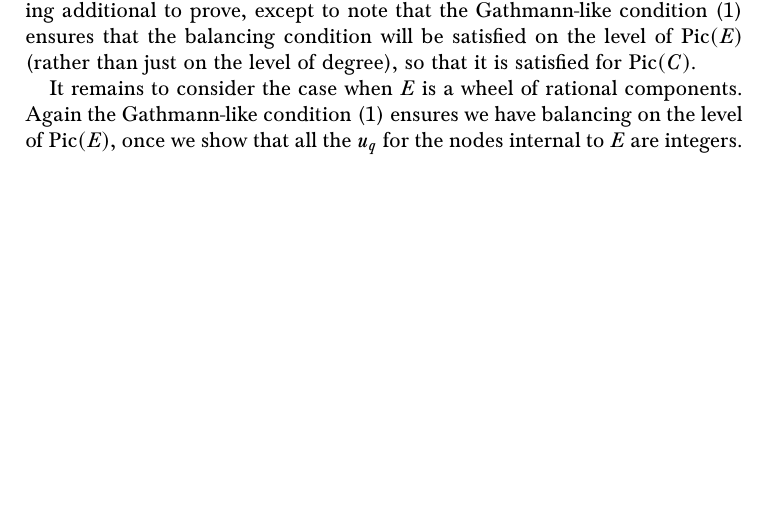
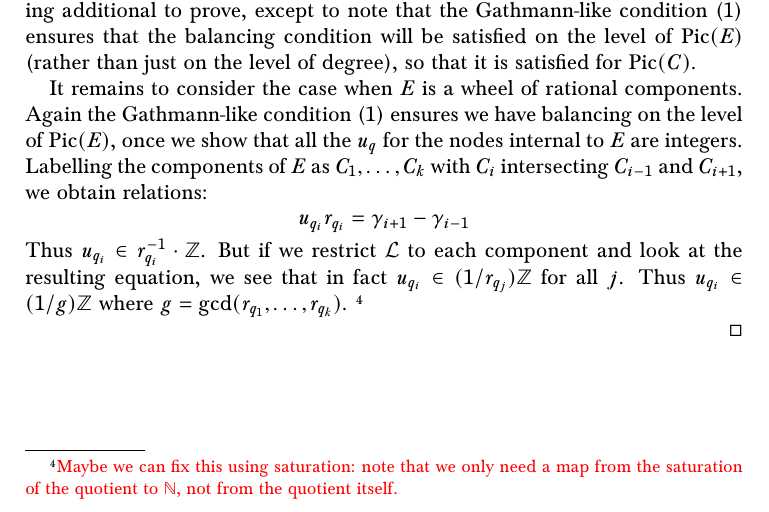
Before and after one commit to navidnabijou/Genus-One-Relative-Radially-Aligned-Maps, a LaTeX paper (genus-one-relative-maps.tex): part of page 10 of 28, cut so that both start at the same text, the shorter picture padded with empty space. Compiled offline with pdfLaTeX.

Commit message:
Almost finished proof

```diff
--- a/genus-one-relative-maps.tex
+++ b/genus-one-relative-maps.tex
@@ -387,8 +387,9 @@ We now proceed by induction. The process is as follows: having determined $q$, w
 
 This procedure proves that all the $u_q$ are integers and that the balancing condition is satisfied on every component, except for those nodes and those components belonging to the circuit $E$. If the circuit is smooth there is nothing additional to prove, except to note that the Gathmann-like condition (1) ensures that the balancing condition will be satisfied on the level of $\Pic(E)$ (rather than just on the level of degree), so that it is satisfied for $\Pic(C)$.
 
-It remains to consider the case when $E$ is a wheel of rational components. Again the Gathmann-like condition (1) ensures we have balancing on the level of $\Pic(E)$, once we show that all the $u_q$ for the nodes internal to $E$ are integers.
-
+It remains to consider the case when $E$ is a wheel of rational components. Again the Gathmann-like condition (1) ensures we have balancing on the level of $\Pic(E)$, once we show that all the $u_q$ for the nodes internal to $E$ are integers. Labelling the components of $E$ as $C_1,\ldots,C_k$ with $C_i$ intersecting $C_{i-1}$ and $C_{i+1}$, we obtain relations:
+\begin{equation*} u_{q_i} r_{q_i} = \gamma_{i+1} - \gamma_{i-1} \end{equation*}
+Thus $u_{q_i} \in r_{q_i}^{-1} \cdot \Z$. But if we restrict $\Lcal$ to each component and look at the resulting equation, we see that in fact $u_{q_i} \in (1/r_{q_j}) \Z$ for all $j$. Thus $u_{q_i} \in (1/g) \Z$ where $g = \operatorname{gcd}(r_{q_1},\ldots,r_{q_k})$. \basenote{Maybe we can fix this using saturation: note that we only need a map from the saturation of the quotient to $\N$, not from the quotient itself.}
 
 
 \end{proof}
```
Also changed, not shown: genus-one-relative-maps.pdf.
